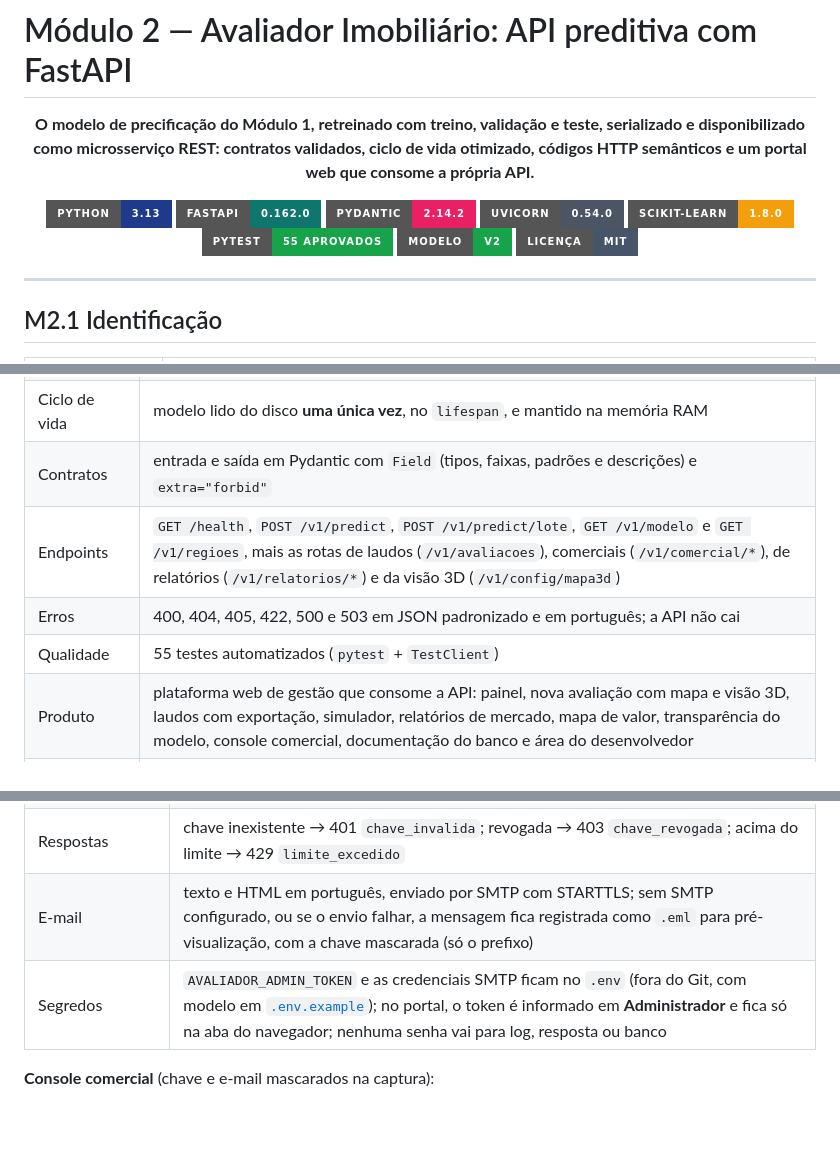
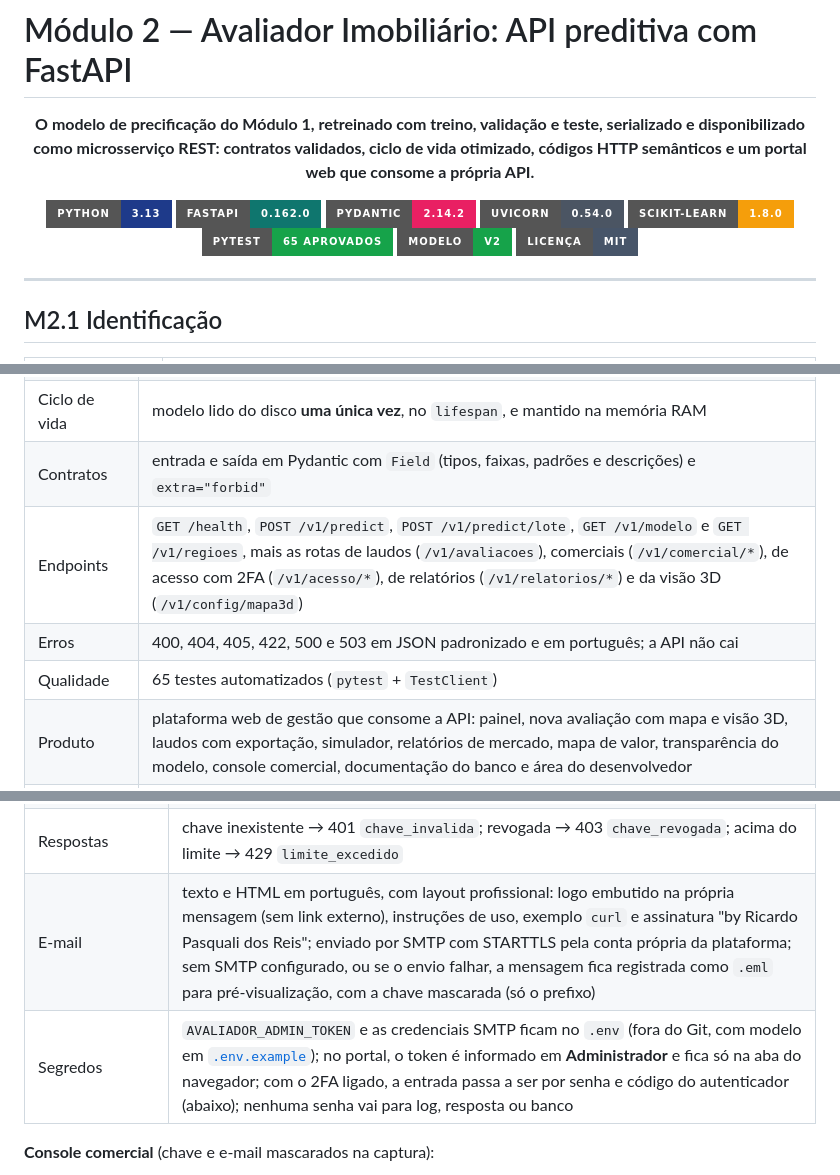
Before and after one commit to rica-ia/Modelo-Preditivo-Imobiliario, a Markdown page: README.md, 3 parts joined by grey strips. Rendered like a GitHub page; badges without logos; blank space fills up the shorter version.

```diff
--- a/README.md
+++ b/README.md
@@ -47,7 +47,7 @@ Este repositório reúne dois módulos do curso **Desenvolvimento de IA para An
   <img alt="Pydantic 2.14.2" src="https://img.shields.io/badge/Pydantic-2.14.2-e92063?style=for-the-badge&logo=pydantic&logoColor=white">
   <img alt="Uvicorn 0.54.0" src="https://img.shields.io/badge/Uvicorn-0.54.0-4b5563?style=for-the-badge">
   <img alt="scikit-learn 1.8.0" src="https://img.shields.io/badge/scikit--learn-1.8.0-f59e0b?style=for-the-badge&logo=scikitlearn&logoColor=white">
-  <img alt="pytest 55 aprovados" src="https://img.shields.io/badge/pytest-55%20aprovados-16a34a?style=for-the-badge&logo=pytest&logoColor=white">
+  <img alt="pytest 65 aprovados" src="https://img.shields.io/badge/pytest-65%20aprovados-16a34a?style=for-the-badge&logo=pytest&logoColor=white">
   <img alt="Modelo v2" src="https://img.shields.io/badge/Modelo-v2-16a34a?style=for-the-badge">
   <img alt="Licença MIT" src="https://img.shields.io/badge/Licen%C3%A7a-MIT-475569?style=for-the-badge">
 </p>
@@ -77,9 +77,9 @@ O Módulo 1 terminou com um modelo de regressão validado (R² de 0,896 no teste
 | API | FastAPI organizada em `schemas/`, `services/`, `routers/` e `main.py` |
 | Ciclo de vida | modelo lido do disco **uma única vez**, no `lifespan`, e mantido na memória RAM |
 | Contratos | entrada e saída em Pydantic com `Field` (tipos, faixas, padrões e descrições) e `extra="forbid"` |
-| Endpoints | `GET /health`, `POST /v1/predict`, `POST /v1/predict/lote`, `GET /v1/modelo` e `GET /v1/regioes`, mais as rotas de laudos (`/v1/avaliacoes`), comerciais (`/v1/comercial/*`), de relatórios (`/v1/relatorios/*`) e da visão 3D (`/v1/config/mapa3d`) |
+| Endpoints | `GET /health`, `POST /v1/predict`, `POST /v1/predict/lote`, `GET /v1/modelo` e `GET /v1/regioes`, mais as rotas de laudos (`/v1/avaliacoes`), comerciais (`/v1/comercial/*`), de acesso com 2FA (`/v1/acesso/*`), de relatórios (`/v1/relatorios/*`) e da visão 3D (`/v1/config/mapa3d`) |
 | Erros | 400, 404, 405, 422, 500 e 503 em JSON padronizado e em português; a API não cai |
-| Qualidade | 55 testes automatizados (`pytest` + `TestClient`) |
+| Qualidade | 65 testes automatizados (`pytest` + `TestClient`) |
 | Produto | plataforma web de gestão que consome a API: painel, nova avaliação com mapa e visão 3D, laudos com exportação, simulador, relatórios de mercado, mapa de valor, transparência do modelo, console comercial, documentação do banco e área do desenvolvedor |
 | Comercial e dados | chave de API por cliente com e-mail real ([M2.13](#m213-módulo-comercial-chaves-de-api-e-e-mail)) e banco SQLite com as 21.613 vendas reais, os laudos e o uso da API ([M2.14](#m214-banco-sqlite-laudos-e-relatórios-de-mercado)) |
 
@@ -565,8 +565,8 @@ O módulo comercial transforma a API num serviço que pode ser oferecido a clien
 | Armazenamento | a chave é guardada **apenas como hash SHA-256**; o texto da chave só aparece na resposta de emissão e no e-mail enviado ao cliente |
 | Uso da chave | header `X-API-Key`, **opcional**, em `POST /v1/predict`, `/v1/predict/lote` e `/v1/avaliacoes`; sem o header as rotas continuam abertas ao portal e ao Swagger |
 | Respostas | chave inexistente → 401 `chave_invalida`; revogada → 403 `chave_revogada`; acima do limite → 429 `limite_excedido` |
-| E-mail | texto e HTML em português, enviado por SMTP com STARTTLS; sem SMTP configurado, ou se o envio falhar, a mensagem fica registrada como `.eml` para pré-visualização, com a chave mascarada (só o prefixo) |
-| Segredos | `AVALIADOR_ADMIN_TOKEN` e as credenciais SMTP ficam no `.env` (fora do Git, com modelo em [`.env.example`](.env.example)); no portal, o token é informado em **Administrador** e fica só na aba do navegador; nenhuma senha vai para log, resposta ou banco |
+| E-mail | texto e HTML em português, com layout profissional: logo embutido na própria mensagem (sem link externo), instruções de uso, exemplo `curl` e assinatura "by Ricardo Pasquali dos Reis"; enviado por SMTP com STARTTLS pela conta própria da plataforma; sem SMTP configurado, ou se o envio falhar, a mensagem fica registrada como `.eml` para pré-visualização, com a chave mascarada (só o prefixo) |
+| Segredos | `AVALIADOR_ADMIN_TOKEN` e as credenciais SMTP ficam no `.env` (fora do Git, com modelo em [`.env.example`](.env.example)); no portal, o token é informado em **Administrador** e fica só na aba do navegador; com o 2FA ligado, a entrada passa a ser por senha e código do autenticador (abaixo); nenhuma senha vai para log, resposta ou banco |
 
 **Console comercial** (chave e e-mail mascarados na captura):
 
```
Also changed, not shown: other parts of README.md (+55 -6 lines), assets/modulo2/api_06_pytest.jpg, assets/modulo2/portal_15_entrar_2fa.jpg (added), 1 other file.
